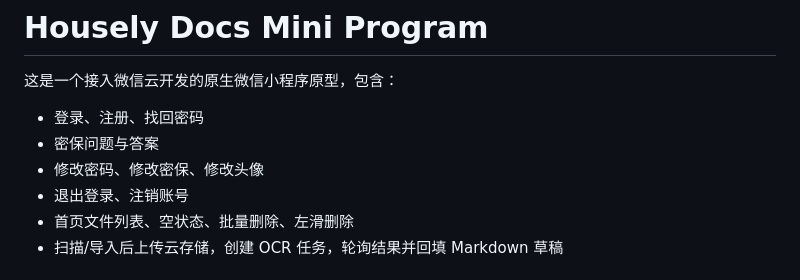
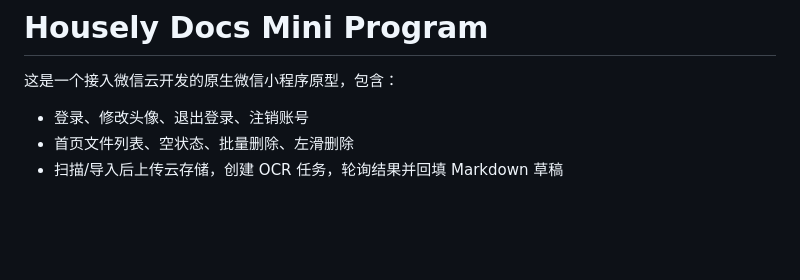
Before and after one commit to sunlaohan/housely-mini-program, a Markdown page: README.md, the part around the change. Drawn GitHub-style; blank space fills up the shorter version.

```diff
--- a/README.md
+++ b/README.md
@@ -2,10 +2,7 @@
 
 这是一个接入微信云开发的原生微信小程序原型，包含：
 
-- 登录、注册、找回密码
-- 密保问题与答案
-- 修改密码、修改密保、修改头像
-- 退出登录、注销账号
+- 登录、修改头像、退出登录、注销账号
 - 首页文件列表、空状态、批量删除、左滑删除
 - 扫描/导入后上传云存储，创建 OCR 任务，轮询结果并回填 Markdown 草稿
 
```
